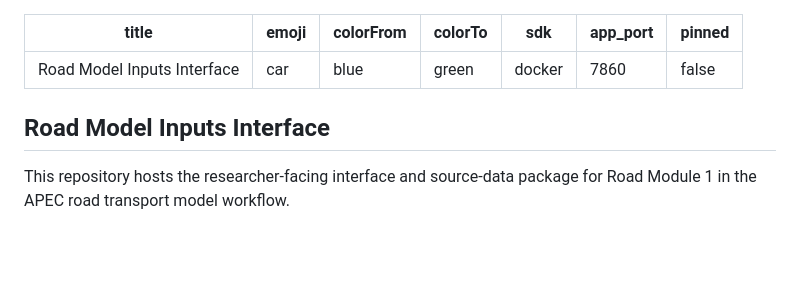
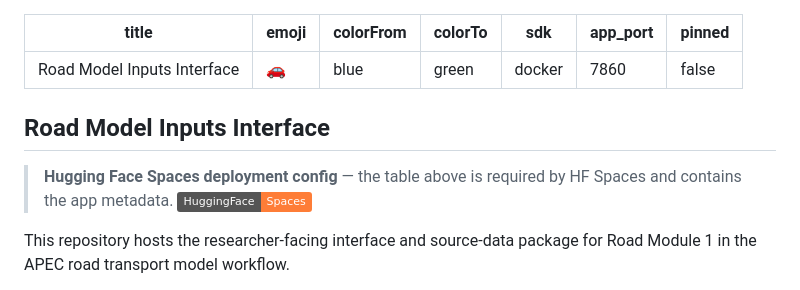
Before and after one commit to H3yfinn/road_model_inputs_interface, a Markdown page: README.md, the part around one of its changes. GitHub-like rendering; badges without logos; blank space fills up the shorter version.

Commit message:
pushign for HF

```diff
--- a/README.md
+++ b/README.md
@@ -1,6 +1,6 @@
 ---
 title: Road Model Inputs Interface
-emoji: car
+emoji: 🚗
 colorFrom: blue
 colorTo: green
 sdk: docker
@@ -9,6 +9,8 @@ pinned: false
 ---
 
 ## Road Model Inputs Interface
+
+> **Hugging Face Spaces deployment config** — the table above is required by HF Spaces and contains the app metadata. [![Hugging Face Spaces](https://img.shields.io/badge/HuggingFace-Spaces-orange)](https://huggingface.co/spaces/H3yfinn/road_model_inputs_interface)
 
 This repository hosts the researcher-facing interface and source-data package
 for Road Module 1 in the APEC road transport model workflow.
```
Also changed, not shown: other parts of README.md (+1 -1 lines).
